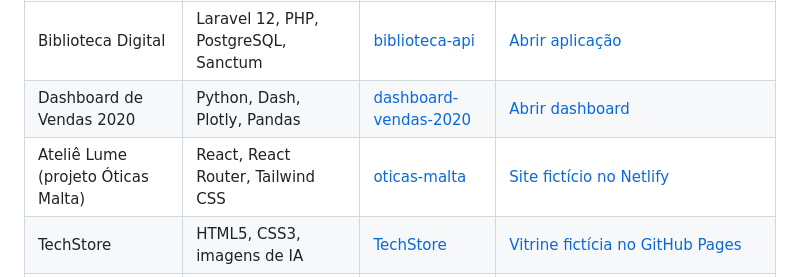
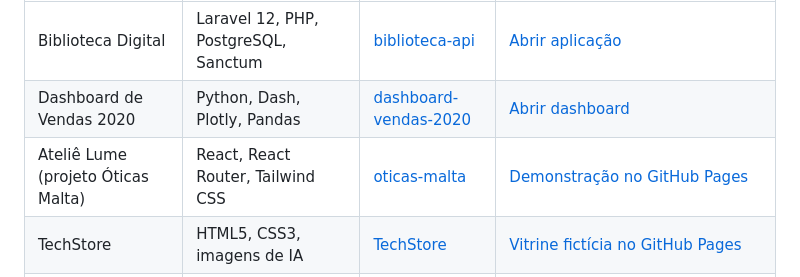
Before and after one commit to Dhaniels1/portifolio, a Markdown page: README.md, the part around the change. Rendered like a GitHub page.

Commit message:
Remove referências desatualizadas ao Netlify

```diff
--- a/README.md
+++ b/README.md
@@ -17,7 +17,7 @@ O site apresenta **Daniel Castro** como **Auxiliar de Tecnologia da Informação
 | --- | --- | --- | --- |
 | Biblioteca Digital | Laravel 12, PHP, PostgreSQL, Sanctum | [biblioteca-api](https://github.com/Dhaniels1/biblioteca-api) | [Abrir aplicação](https://biblioteca-api-dhaniels1.onrender.com) |
 | Dashboard de Vendas 2020 | Python, Dash, Plotly, Pandas | [dashboard-vendas-2020](https://github.com/Dhaniels1/dashboard-vendas-2020) | [Abrir dashboard](https://dashboard-vendas-2020.onrender.com) |
-| Ateliê Lume (projeto Óticas Malta) | React, React Router, Tailwind CSS | [oticas-malta](https://github.com/Dhaniels1/oticas-malta) | [Site fictício no Netlify](https://oticas-malta-demo.netlify.app/) |
+| Ateliê Lume (projeto Óticas Malta) | React, React Router, Tailwind CSS | [oticas-malta](https://github.com/Dhaniels1/oticas-malta) | [Demonstração no GitHub Pages](https://dhaniels1.github.io/oticas-malta/) |
 | TechStore | HTML5, CSS3, imagens de IA | [TechStore](https://github.com/Dhaniels1/TechStore) | [Vitrine fictícia no GitHub Pages](https://dhaniels1.github.io/TechStore/) |
 | Cuidar Muriaé — Projeto de Extensão | JavaScript, HTML5, CSS3 | [Projeto-Extensao](https://github.com/Dhaniels1/Projeto-Extensao) | Protótipo em desenvolvimento; não é serviço oficial de hospitais |
 | Carrinho IoT com ESP32 | C++/Arduino, ESP32, Wi-Fi | [carrinho-iot-esp32](https://github.com/Dhaniels1/carrinho-iot-esp32) | Código e demonstração local; funcionalidades novas exigem testes no hardware |
```
